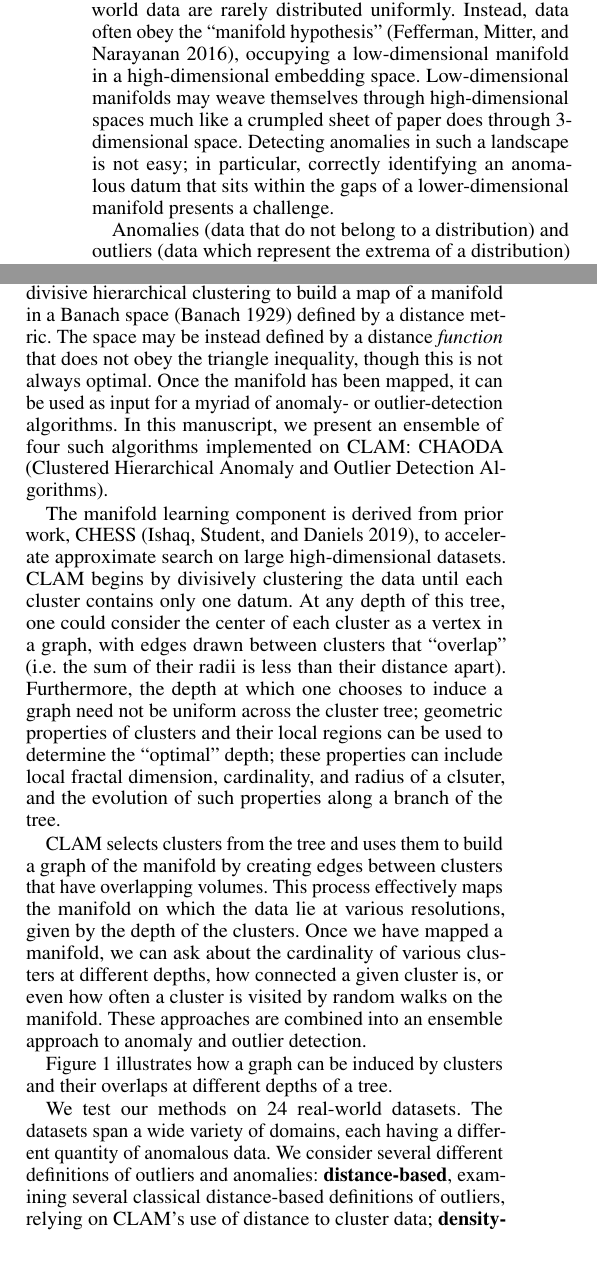
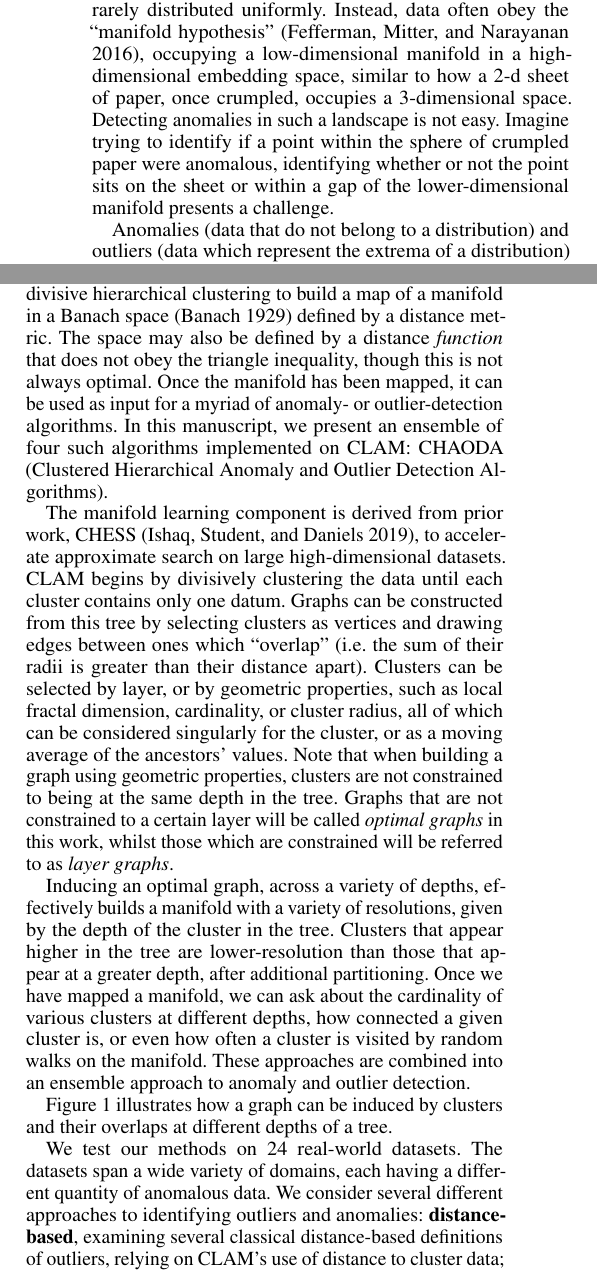
Before and after one commit to URI-ABD/chaoda-paper, a LaTeX paper (paper.tex, which reads sections/1-introduction.tex): two parts of the columns of pages 1 and 2 of 9, joined at a grey line, cut so that both start at the same text. Compiled offline with pdfLaTeX.

Commit message:
introduction

```diff
--- a/sections/1-introduction.tex
+++ b/sections/1-introduction.tex
@@ -6,10 +6,9 @@ When data occupy easily-characterizable distributions, such as the Gaussian, the
 However, in ``big data'' scenarios, where data can occupy high-dimensional spaces, anomalous behavior becomes harder to quantify.
 If the data happen to be uniformly distributed, one can conceive of simple mechanisms, such as a one-class SVM, that would be effective in any number of dimensions.
 However, real-world data are rarely distributed uniformly.
-Instead, data often obey the ``manifold hypothesis''~\cite{fefferman2016testing}, occupying a low-dimensional manifold in a high-dimensional embedding space.
-Low-dimensional manifolds may weave themselves through high-dimensional spaces much like a crumpled sheet of paper does through 3-dimensional space.
-Detecting anomalies in such a landscape is not easy;
-in particular, correctly identifying an anomalous datum that sits within the gaps of a lower-dimensional manifold presents a challenge.
+Instead, data often obey the ``manifold hypothesis''~\cite{fefferman2016testing}, occupying a low-dimensional manifold in a high-dimensional embedding space, similar to how a 2-d sheet of paper, once crumpled, occupies a 3-dimensional space.
+Detecting anomalies in such a landscape is not easy.
+Imagine trying to identify if a point within the sphere of crumpled paper were anomalous, identifying whether or not the point sits on the sheet or within a gap of the lower-dimensional manifold presents a challenge.
 
 Anomalies (data that do not belong to a distribution) and outliers (data which represent the extrema of a distribution) are found in datasets for a variety of reasons.
 Errors in the measurement or collection of data may cause anomalous records to be stored,
@@ -19,8 +18,8 @@ Moreover, even if data collection is executed perfectly and shifts in behavior a
 
-% TODO: should we find a citation for this?  We can't. Najib: This is our hypothesis and the one of the guiding philosophies of our work.
+% TODO: \subsection{Related Works}
+
 Modern algorithms designed to detect anomalous behavior fail for a variety of reasons, in particular when anomalies live close to, but not on, a complex manifold in high-dimensional space.
 Our approach is designed to map these complex manifolds.
-% TODO: I think this should start a related works subsection. Najib: I am taking care of this on a separate branch. For now, let's leave the structure as is.
 Here we briefly survey contemporary approaches to anomaly detection in order to provide the context needed to understand how our approach differs.
 
 \subsection{Clustering-based Approaches}
@@ -119,7 +118,7 @@ In this paper, we compare against the following Distance-based approaches:
 \label{subsec:introduction:other-appraoches}
 
 There are several approaches to anomaly detection that do not fall neatly into any of the aforementioned categories.
-These methods can often rely on Support-Vector Machines, Random Forests, or Histograms to detect outliers.
+These methods often rely on Support-Vector Machines, Random Forests, or Histograms to detect outliers.
 
 In this paper, we compare against the following miscellaneous approaches:
 \begin{itemize}
@@ -138,21 +137,19 @@ In this paper, we compare against the following miscellaneous approaches:
 
 In this paper we introduce a novel technique, Clustered Learning of Approximate Manifolds (CLAM).
 This approach uses divisive hierarchical clustering to build a map of a manifold in a Banach space~\cite{banach1929fonctionnelles} defined by a distance metric.
-The space may be instead defined by a distance \textit{function} that does not obey the triangle inequality, though this is not always optimal.
+The space may also be defined by a distance \textit{function} that does not obey the triangle inequality, though this is not always optimal.
 Once the manifold has been mapped, it can be used as input for a myriad of anomaly- or outlier-detection algorithms.
 In this manuscript, we present an ensemble of four such algorithms implemented on CLAM: CHAODA (Clustered Hierarchical Anomaly and Outlier Detection Algorithms).
 
 The manifold learning component is derived from prior work, CHESS~\cite{ishaq2019entropy}, to accelerate approximate search on large high-dimensional datasets.
 CLAM begins by divisively clustering the data until each cluster contains only one datum.
-At any depth of this tree, one could consider the center of each cluster as a vertex in a graph, with edges drawn between clusters that ``overlap'' (i.e. the sum of their radii is less than their distance apart).
-Furthermore, the depth at which one chooses to induce a graph need not be uniform across the cluster tree;
-% TODO: I don't like the flow of this next little bit.
-geometric properties of clusters and their local regions can be used to determine the ``optimal'' depth;
-these properties can include local fractal dimension, cardinality, and radius of a clsuter, and the evolution of such properties along a branch of the tree.
+Graphs can be constructed from this tree by selecting clusters as vertices and drawing edges between ones which ``overlap'' (i.e. the sum of their radii is greater than their distance apart).
+Clusters can be selected by layer, or by geometric properties, such as local fractal dimension, cardinality, or cluster radius, all of which can be considered singularly for the cluster, or as a moving average of the ancestors' values.
+Note that when building a graph using geometric properties, clusters are not constrained to being at the same depth in the tree.
+Graphs that are not constrained to a certain layer will be called \textit{optimal graphs} in this work, whilst those which are constrained will be referred to as \textit{layer graphs}.
 
-% TODO: This sentence does not compute. Najib: How about now?
-CLAM selects clusters from the tree and uses them to build a graph of the manifold by creating edges between clusters that have overlapping volumes.
-This process effectively maps the manifold on which the data lie at various resolutions, given by the depth of the clusters.
+Inducing an optimal graph, across a variety of depths, effectively builds a manifold with a variety of resolutions, given by the depth of the cluster in the tree.
+Clusters that appear higher in the tree are lower-resolution than those that appear at a greater depth, after additional partitioning.
 Once we have mapped a manifold, we can ask about the cardinality of various clusters at different depths, how connected a given cluster is, or even how often a cluster is visited by random walks on the manifold.
 These approaches are combined into an ensemble approach to anomaly and outlier detection.
 
@@ -171,7 +168,7 @@ Figure~\ref{fig:introduction:graph-generation} illustrates how a graph can be in
 
 We test our methods on 24 real-world datasets.
 The datasets span a wide variety of domains, each having a different quantity of anomalous data.
-We consider several different definitions of outliers and anomalies:
+We consider several different approaches to identifying outliers and anomalies:
 \textbf{distance-based}, examining several classical distance-based definitions of outliers, relying on CLAM's use of distance to cluster data;
 \textbf{density-based}, examining the cardinality of clusters, under the hypothesis that clusters with lower cardinality are more likely to contain outliers;
 \textbf{graph-based}, examining several graph-theoretic methods for anomaly detection, using the graphs constructed from clusters.
```
Also changed, not shown: sections/1-introduction.tex (10 more changed lines).
